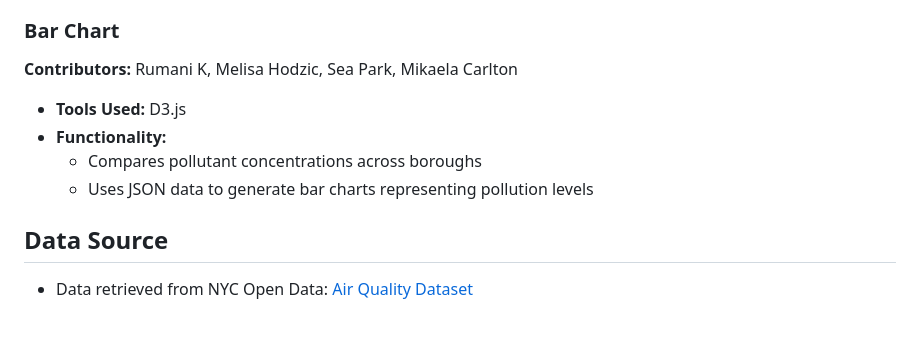
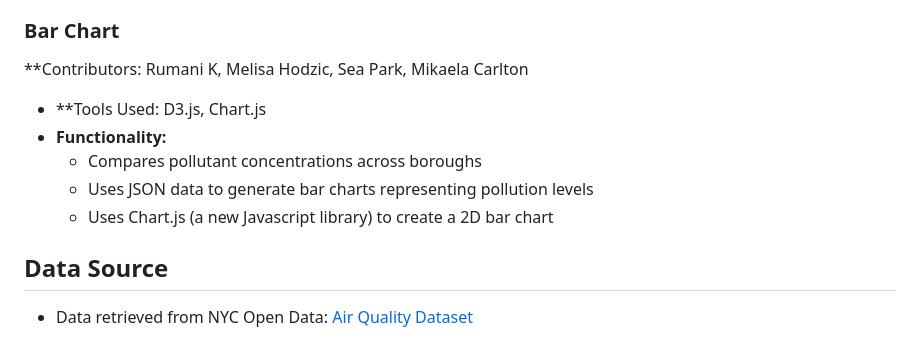
Before and after one commit to gmlg99/project-3, a Markdown page: README.md, the part around the change. Rendered like a GitHub page.

```diff
--- a/README.md
+++ b/README.md
@@ -35,11 +35,13 @@ Air quality is a critical factor in public health and urban planning, especially
     -   Dropdown filters allow users to explore data by pollutant type (PM2.5 and NO2) and year (2009-2022)
 
 ### Bar Chart
-**Contributors:** Rumani K, Melisa Hodzic, Sea Park, Mikaela Carlton
--   **Tools Used:** D3.js
+**Contributors: Rumani K, Melisa Hodzic, Sea Park, Mikaela Carlton
+
+- **Tools Used: D3.js, Chart.js
 -   **Functionality:**
-    -   Compares pollutant concentrations across boroughs
-    -   Uses JSON data to generate bar charts representing pollution levels
+    - Compares pollutant concentrations across boroughs
+    - Uses JSON data to generate bar charts representing pollution levels
+    - Uses Chart.js (a new Javascript library) to create a 2D bar chart
 
 ## Data Source
 -   Data retrieved from NYC Open Data: [Air Quality Dataset](https://catalog.data.gov/dataset/air-quality)
```
